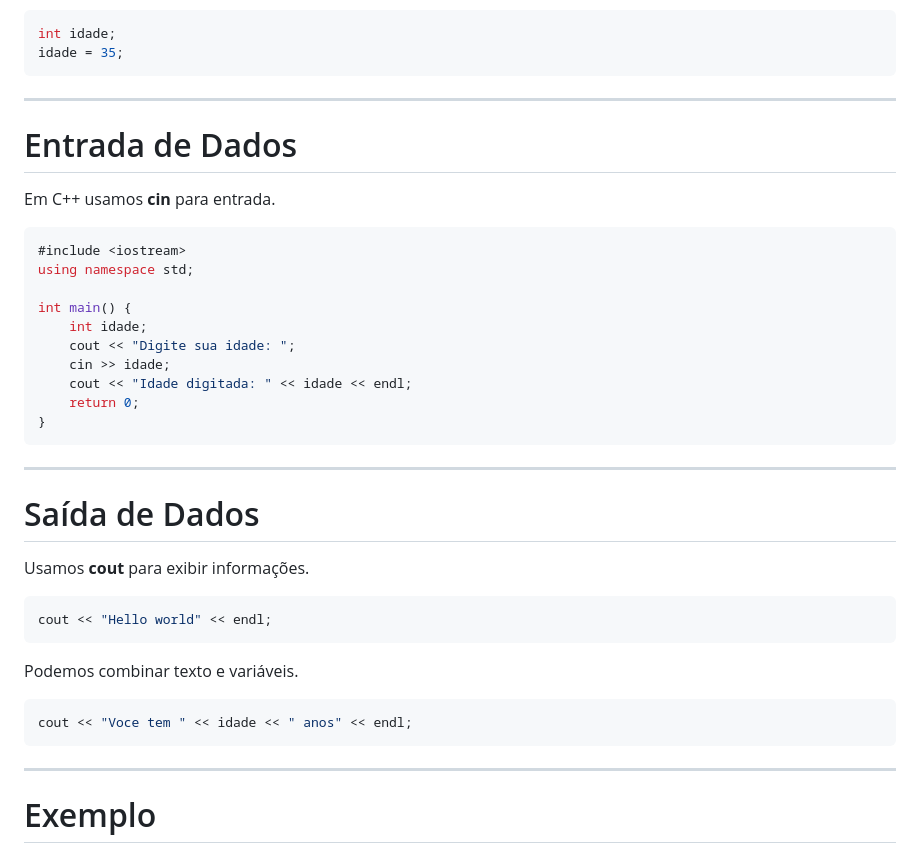
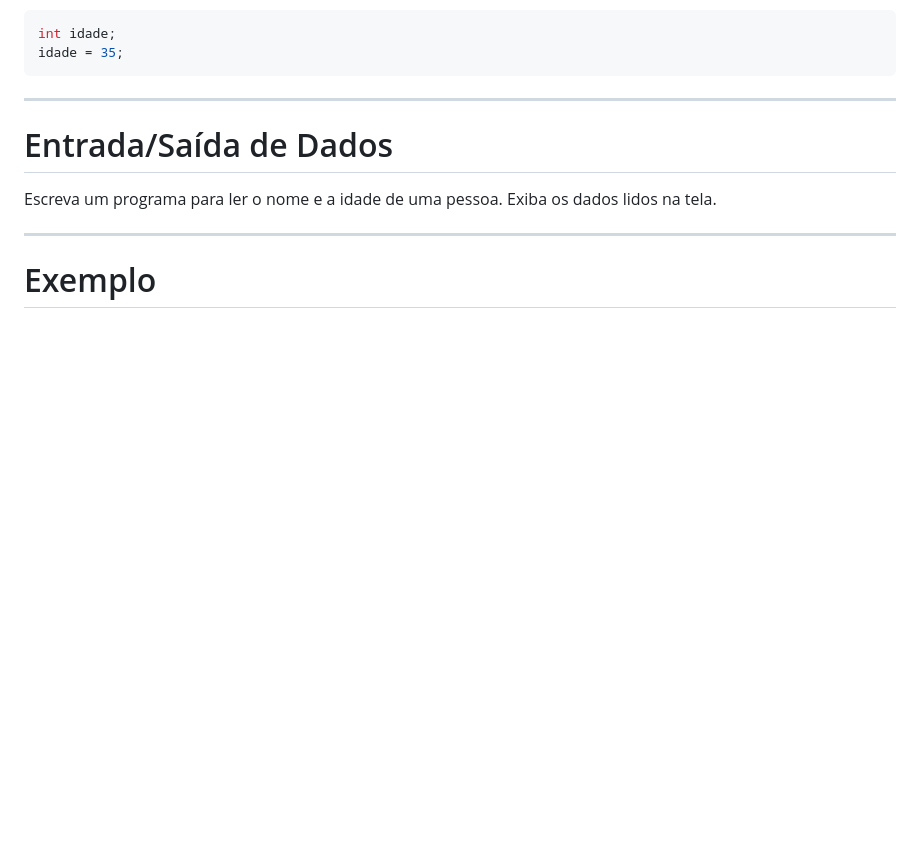
Before and after one commit to santiect/ect3201cpp, a Markdown page: slides/01-intro.md, the part around one of its changes. Rendered like a GitHub page; blank space fills up the shorter version.

Commit message:
Edited example

````diff
--- a/slides/01-intro.md
+++ b/slides/01-intro.md
@@ -246,40 +246,9 @@ idade = 35;
 
 <!-- fit -->
 
-# Entrada de Dados
+# Entrada/Saída de Dados
 
-Em C++ usamos **cin** para entrada.
-
-```cpp
-#include <iostream>
-using namespace std;
-
-int main() {
-    int idade;
-    cout << "Digite sua idade: ";
-    cin >> idade;
-    cout << "Idade digitada: " << idade << endl;
-    return 0;
-}
-```
-
----
-
-<!-- fit -->
-
-# Saída de Dados
-
-Usamos **cout** para exibir informações.
-
-```cpp
-cout << "Hello world" << endl;
-```
-
-Podemos combinar texto e variáveis.
-
-```cpp
-cout << "Voce tem " << idade << " anos" << endl;
-```
+Escreva um programa para ler o nome e a idade de uma pessoa. Exiba os dados lidos na tela.
 
 ---
 
````
Also changed, not shown: other parts of slides/01-intro.md (+3 -3 lines).
